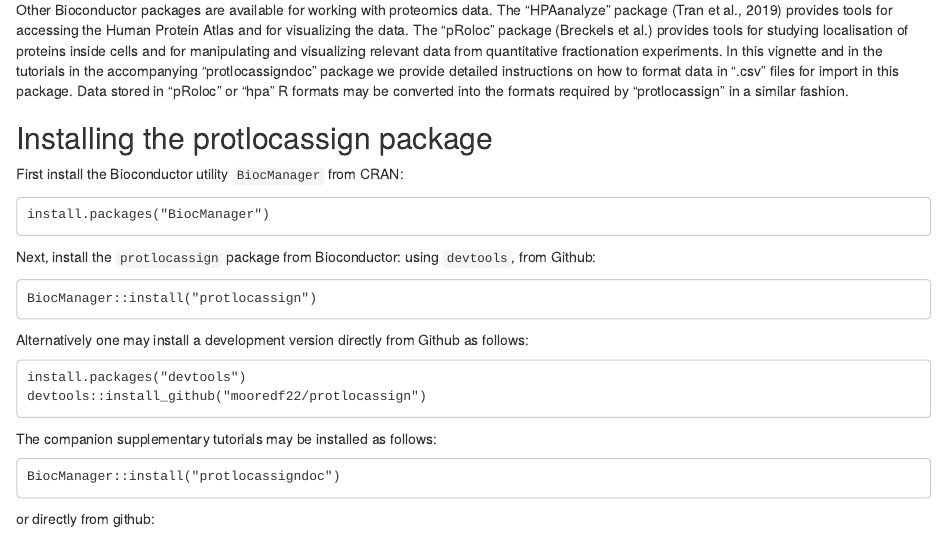
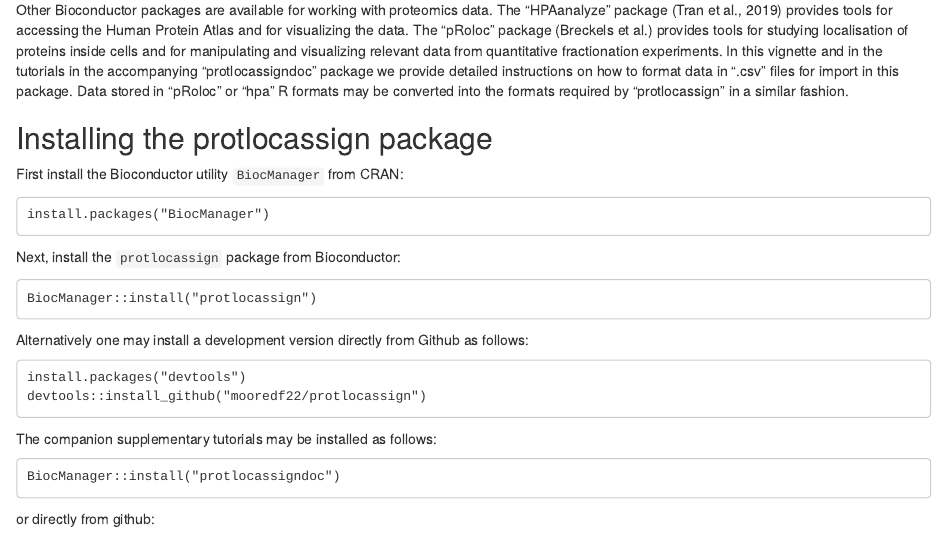
Before and after one commit to mooredf22/protlocassign, an R Markdown document (vignettes/protlocassignVignette.rmd): the page in a window 1100 px wide, from 960 px down. Rendered offline with R 4.5, knitr and Pandoc, with nearby package versions; drawn as R Markdown's standard HTML page in place of the format the file asks for.

Commit message:
remove stray vignette text

````diff
--- a/vignettes/protlocassignVignette.rmd
+++ b/vignettes/protlocassignVignette.rmd
@@ -119,7 +119,7 @@
 ```
 
 Next, install the `protlocassign` package from Bioconductor:
-using `devtools`, from Github:
+
 
 ```
 BiocManager::install("protlocassign")
````
